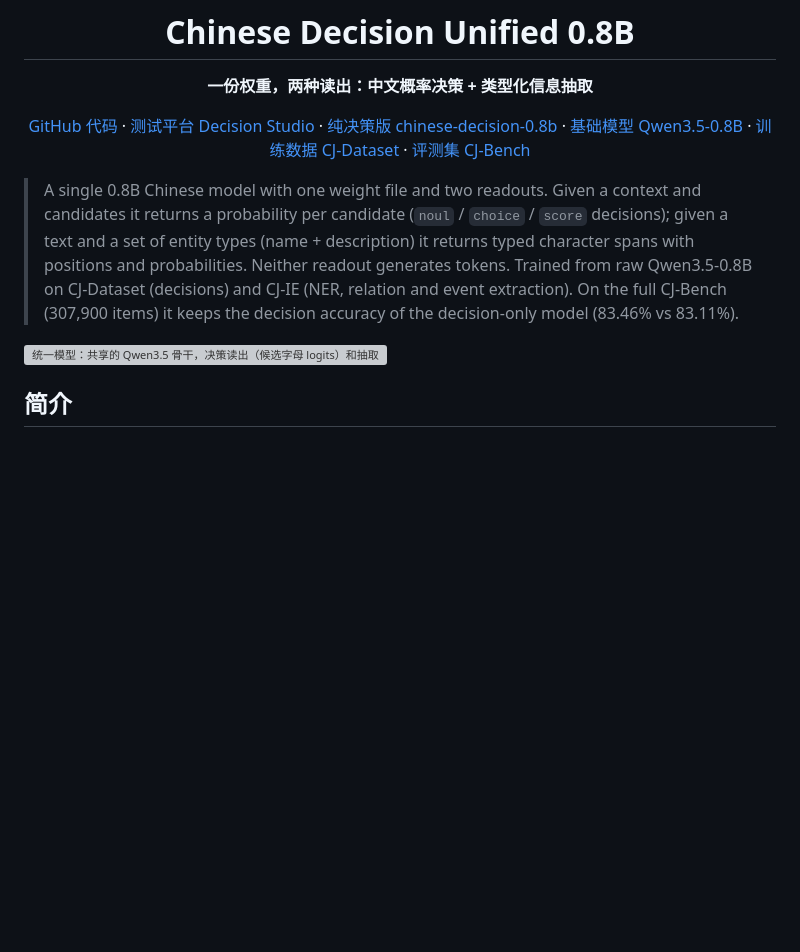
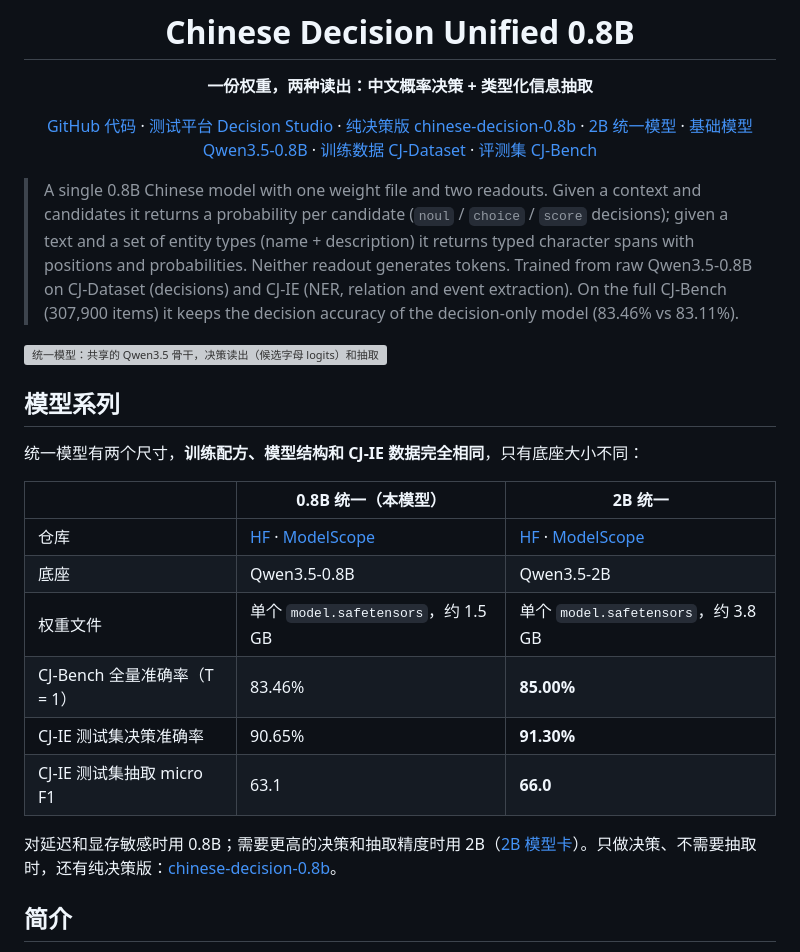
Before and after one commit to yanqiangmiffy/chinese-decision, a Markdown page: docs/MODEL_CARD_UNIFIED_0_8B.md, the part around the change. Rendered like a GitHub page; blank space fills up the shorter version; grey boxes are pictures that could not be loaded.

```diff
--- a/docs/MODEL_CARD_UNIFIED_0_8B.md
+++ b/docs/MODEL_CARD_UNIFIED_0_8B.md
@@ -34,6 +34,7 @@ tasks:
 [GitHub 代码](https://github.com/yanqiangmiffy/chinese-decision) ·
 [测试平台 Decision Studio](https://github.com/yanqiangmiffy/chinese-decision-studio) ·
 [纯决策版 chinese-decision-0.8b](https://huggingface.co/quincyqiang/chinese-decision-0.8b) ·
+[2B 统一模型](https://huggingface.co/quincyqiang/chinese-decision-unified-2b) ·
 [基础模型 Qwen3.5-0.8B](https://huggingface.co/Qwen/Qwen3.5-0.8B) ·
 [训练数据 CJ-Dataset](https://huggingface.co/datasets/bbldCVer-hf/CJ-Dataset) ·
 [评测集 CJ-Bench](https://huggingface.co/datasets/bbldCVer-hf/CJ-Bench)
@@ -43,6 +44,21 @@ tasks:
 > A single 0.8B Chinese model with one weight file and two readouts. Given a context and candidates it returns a probability per candidate (`noul` / `choice` / `score` decisions); given a text and a set of entity types (name + description) it returns typed character spans with positions and probabilities. Neither readout generates tokens. Trained from raw Qwen3.5-0.8B on CJ-Dataset (decisions) and CJ-IE (NER, relation and event extraction). On the full CJ-Bench (307,900 items) it keeps the decision accuracy of the decision-only model (83.46% vs 83.11%).
 
 ![统一模型：共享的 Qwen3.5 骨干，决策读出（候选字母 logits）和抽取读出（类型化跨度头）](../assets/chinese-decision-unified-acl.png)
+
+## 模型系列
+
+统一模型有两个尺寸，**训练配方、模型结构和 CJ-IE 数据完全相同**，只有底座大小不同：
+
+| | **0.8B 统一（本模型）** | 2B 统一 |
+|---|---|---|
+| 仓库 | [HF](https://huggingface.co/quincyqiang/chinese-decision-unified-0.8b) · [ModelScope](https://www.modelscope.cn/models/quincyqiang/chinese-decision-unified-0.8b) | [HF](https://huggingface.co/quincyqiang/chinese-decision-unified-2b) · [ModelScope](https://www.modelscope.cn/models/quincyqiang/chinese-decision-unified-2b) |
+| 底座 | Qwen3.5-0.8B | Qwen3.5-2B |
+| 权重文件 | 单个 `model.safetensors`，约 1.5 GB | 单个 `model.safetensors`，约 3.8 GB |
+| CJ-Bench 全量准确率（T = 1） | 83.46% | **85.00%** |
+| CJ-IE 测试集决策准确率 | 90.65% | **91.30%** |
+| CJ-IE 测试集抽取 micro F1 | 63.1 | **66.0** |
+
+对延迟和显存敏感时用 0.8B；需要更高的决策和抽取精度时用 2B（[2B 模型卡](MODEL_CARD_UNIFIED_2B.md)）。只做决策、不需要抽取时，还有纯决策版：[chinese-decision-0.8b](MODEL_CARD_0_8B.md)。
 
 ## 简介
 
```
Also changed, not shown: docs/MODEL_CARD_UNIFIED_2B.md (added, +361 -0 lines).
